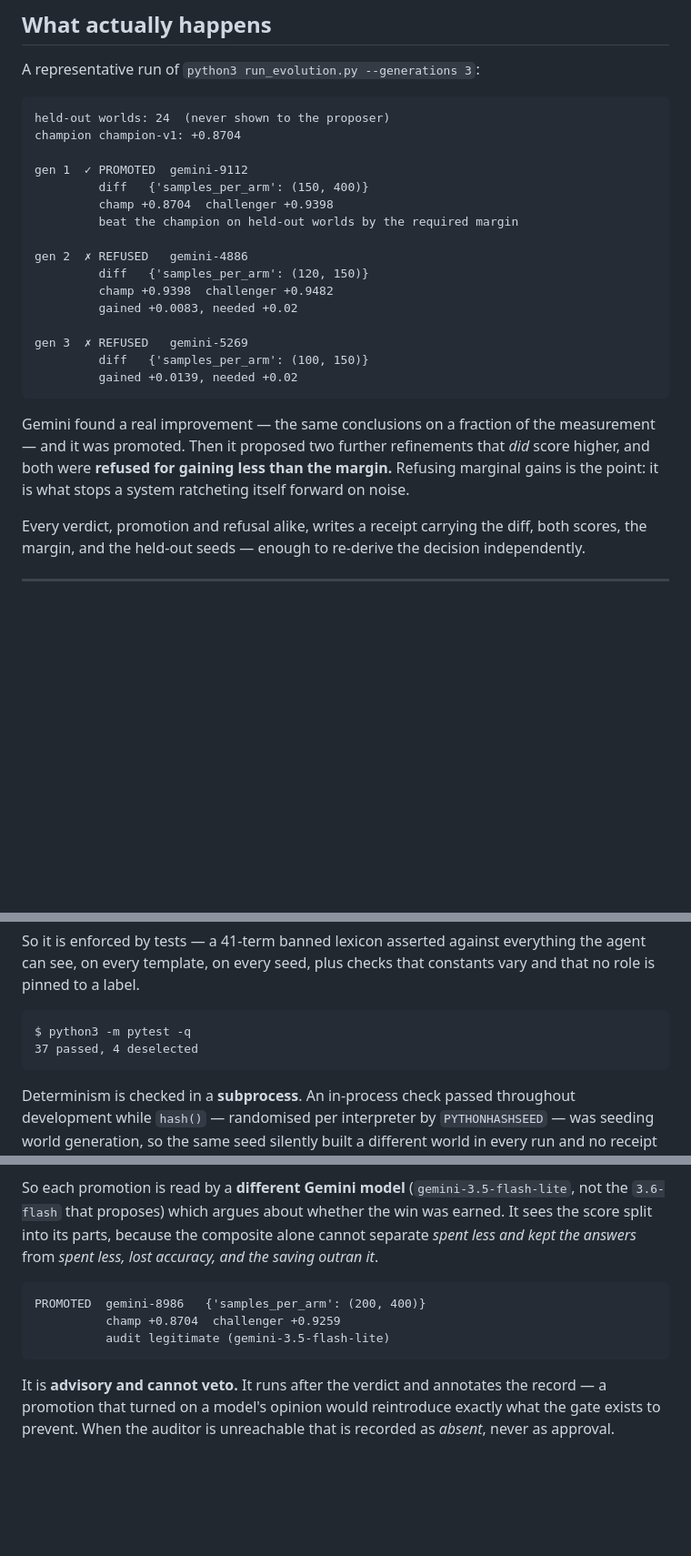
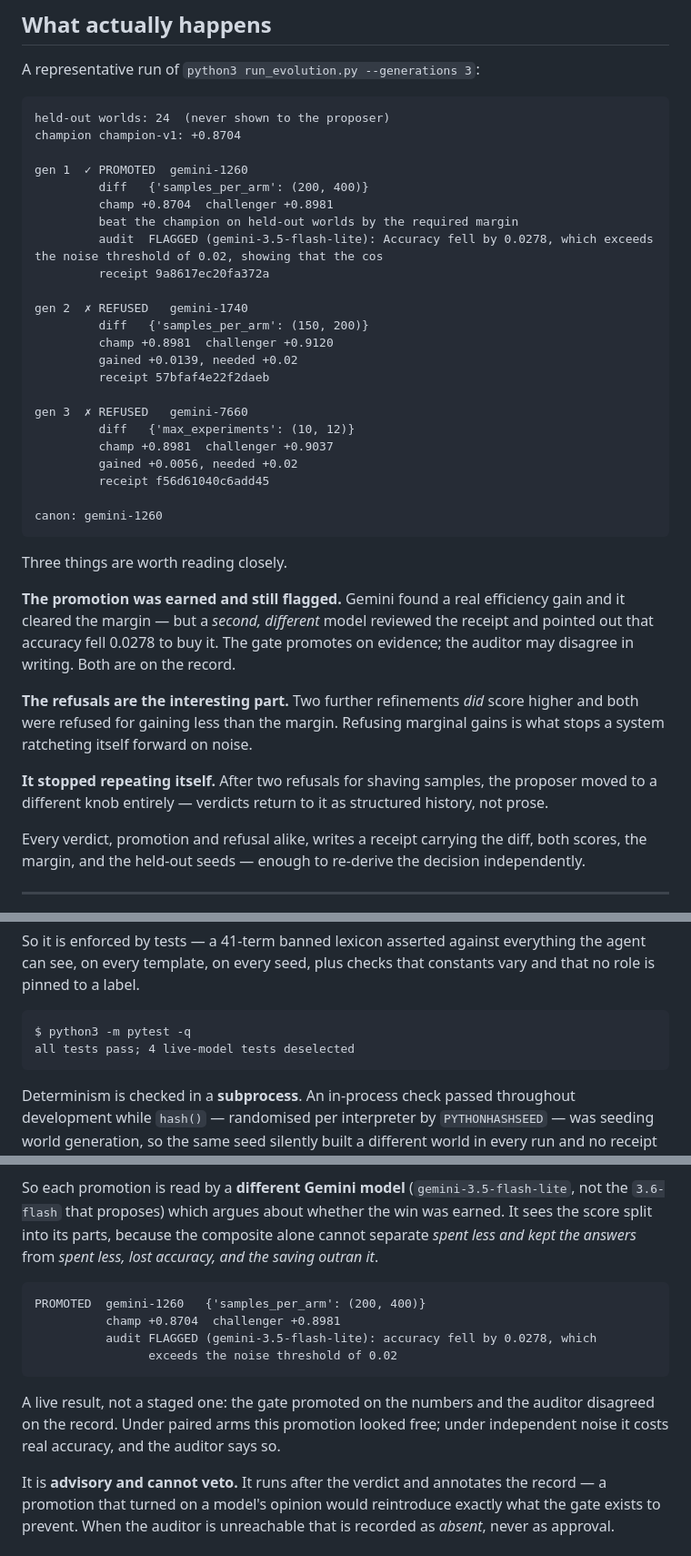
Before and after one commit to meta-agentic/meta-science, a Markdown page: README.md, 3 parts joined by grey strips. Shown at 91% size. GitHub-like rendering; blank space fills up the shorter version.

Commit message:
Replace stale README figures with a real run
The headline block still showed a run from before independent noise became the
default, and the auditor example claimed a promotion was found legitimate when live
runs now flag it. Both replaced with captured output.

The flagged promotion is the better story anyway: the gate promoted on the numbers
and a second model disagreed on the record, which is what advisory-not-veto looks
like when it actually fires. The hand-maintained test count is gone — it went stale
on almost every commit and carried no information a reader needed.

````diff
--- a/README.md
+++ b/README.md
@@ -33,25 +33,41 @@ A representative run of `python3 run_evolution.py --generations 3`:
 held-out worlds: 24  (never shown to the proposer)
 champion champion-v1: +0.8704
 
-gen 1  ✓ PROMOTED  gemini-9112
-         diff   {'samples_per_arm': (150, 400)}
-         champ +0.8704  challenger +0.9398
+gen 1  ✓ PROMOTED  gemini-1260
+         diff   {'samples_per_arm': (200, 400)}
+         champ +0.8704  challenger +0.8981
          beat the champion on held-out worlds by the required margin
+         audit  FLAGGED (gemini-3.5-flash-lite): Accuracy fell by 0.0278, which exceeds the noise threshold of 0.02, showing that the cos
+         receipt 9a8617ec20fa372a
 
-gen 2  ✗ REFUSED   gemini-4886
-         diff   {'samples_per_arm': (120, 150)}
-         champ +0.9398  challenger +0.9482
-         gained +0.0083, needed +0.02
+gen 2  ✗ REFUSED   gemini-1740
+         diff   {'samples_per_arm': (150, 200)}
+         champ +0.8981  challenger +0.9120
+         gained +0.0139, needed +0.02
+         receipt 57bfaf4e22f2daeb
 
-gen 3  ✗ REFUSED   gemini-5269
-         diff   {'samples_per_arm': (100, 150)}
-         gained +0.0139, needed +0.02
+gen 3  ✗ REFUSED   gemini-7660
+         diff   {'max_experiments': (10, 12)}
+         champ +0.8981  challenger +0.9037
+         gained +0.0056, needed +0.02
+         receipt f56d61040c6add45
+
+canon: gemini-1260
 ```
 
-Gemini found a real improvement — the same conclusions on a fraction of the measurement —
-and it was promoted. Then it proposed two further refinements that *did* score higher,
-and both were **refused for gaining less than the margin.** Refusing marginal gains is
-the point: it is what stops a system ratcheting itself forward on noise.
+Three things are worth reading closely.
+
+**The promotion was earned and still flagged.** Gemini found a real efficiency gain and it
+cleared the margin — but a *second, different* model reviewed the receipt and pointed out
+that accuracy fell 0.0278 to buy it. The gate promotes on evidence; the auditor may
+disagree in writing. Both are on the record.
+
+**The refusals are the interesting part.** Two further refinements *did* score higher and
+both were refused for gaining less than the margin. Refusing marginal gains is what stops
+a system ratcheting itself forward on noise.
+
+**It stopped repeating itself.** After two refusals for shaving samples, the proposer moved
+to a different knob entirely — verdicts return to it as structured history, not prose.
 
 Every verdict, promotion and refusal alike, writes a receipt carrying the diff, both
 scores, the margin, and the held-out seeds — enough to re-derive the decision
@@ -125,7 +141,7 @@ no role is pinned to a label.
 
 ```
 $ python3 -m pytest -q
-37 passed, 4 deselected
+all tests pass; 4 live-model tests deselected
 ```
 
 Determinism is checked in a **subprocess**. An in-process check passed throughout
@@ -182,10 +198,15 @@ score split into its parts, because the composite alone cannot separate *spent l
 kept the answers* from *spent less, lost accuracy, and the saving outran it*.
 
 ```
-PROMOTED  gemini-8986   {'samples_per_arm': (200, 400)}
-          champ +0.8704  challenger +0.9259
-          audit legitimate (gemini-3.5-flash-lite)
+PROMOTED  gemini-1260   {'samples_per_arm': (200, 400)}
+          champ +0.8704  challenger +0.8981
+          audit FLAGGED (gemini-3.5-flash-lite): accuracy fell by 0.0278, which
+                exceeds the noise threshold of 0.02
 ```
+
+A live result, not a staged one: the gate promoted on the numbers and the auditor
+disagreed on the record. Under paired arms this promotion looked free; under independent
+noise it costs real accuracy, and the auditor says so.
 
 It is **advisory and cannot veto.** It runs after the verdict and annotates the record —
 a promotion that turned on a model's opinion would reintroduce exactly what the gate
````
